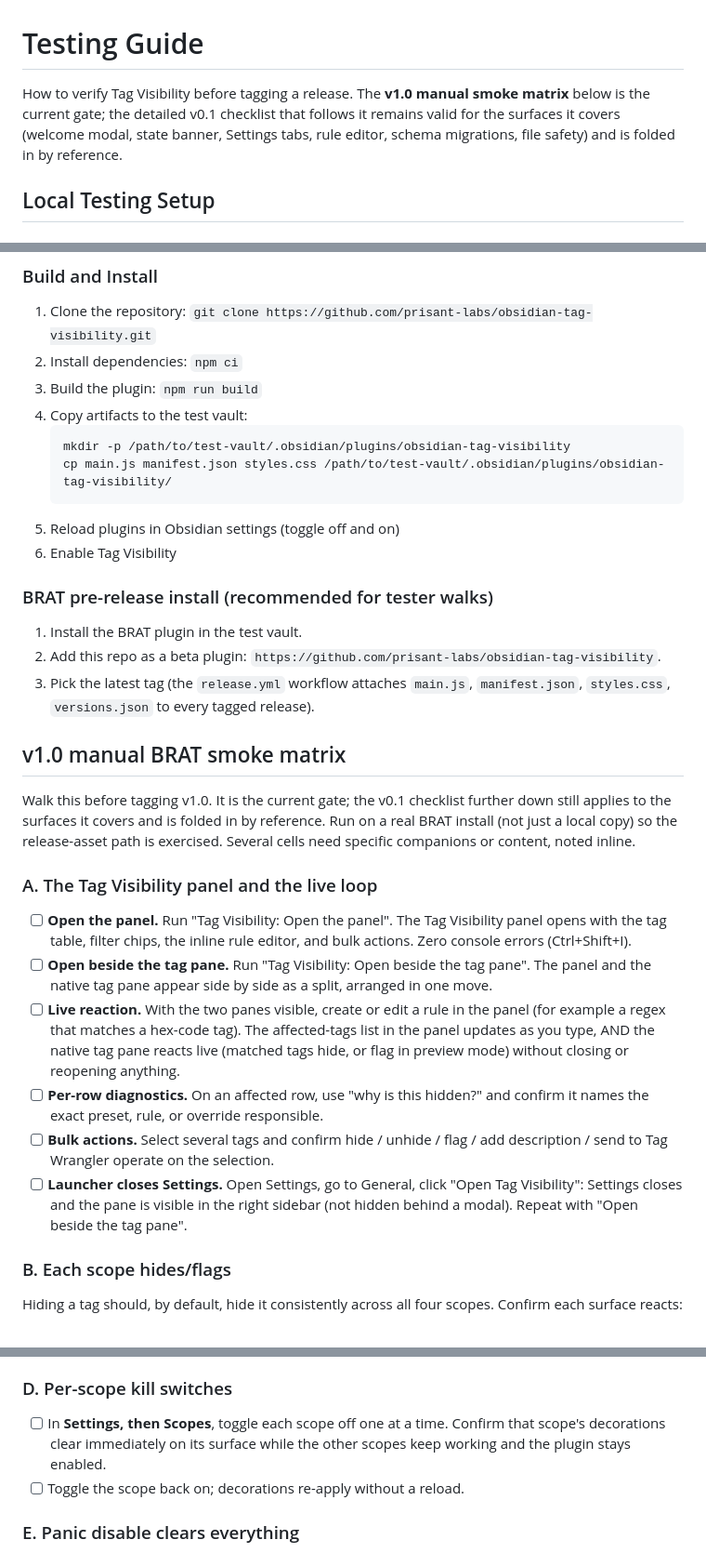
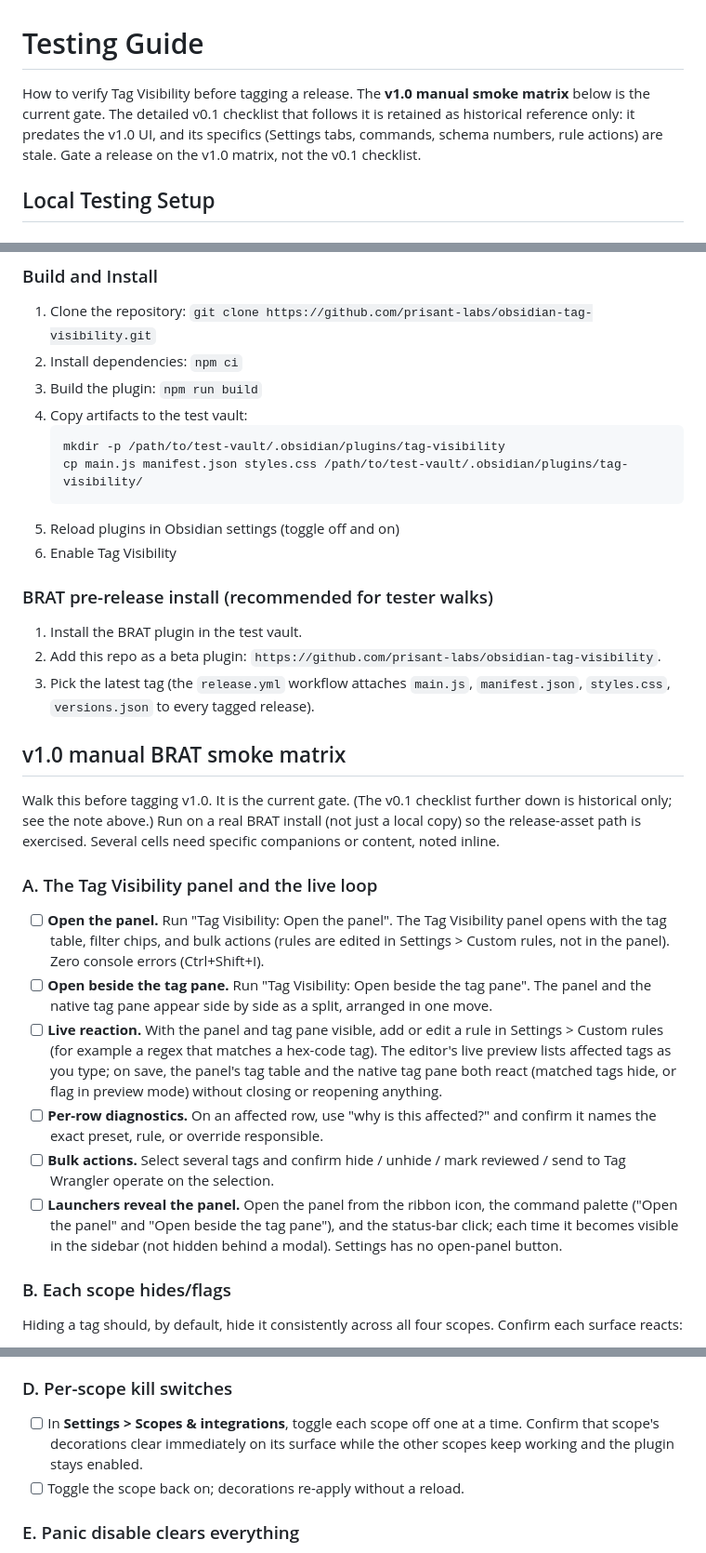
Before and after one commit to prisant-labs/obsidian-tag-curator, a Markdown page: docs/TESTING.md, 3 parts joined by grey strips. Shown at 93% size. Rendered like a GitHub page.

Commit message:
docs(testing): fix the v1.0 smoke matrix, quarantine the v0.1 checklist (P1-05)
The live v1.0 matrix carried the same drift as the public docs; corrected in
place:
- install/data paths -> plugins/tag-visibility (folder = manifest id; was the
  repo name in the install step and tag-curator in the reset/reversibility
  cells).
- panel is tags-only: "Open the panel" and "Live reaction" no longer claim an
  inline rule editor (rules are edited in Settings > Custom rules).
- "why is this hidden?" -> "why is this affected?"; bulk actions -> hide /
  unhide / mark reviewed / Tag Wrangler (no flag / add-description).
- the "Launcher closes Settings" step tested a General open-panel button that
  does not exist; rewritten to the real launchers (ribbon / palette / status
  bar). "Settings, then Scopes" -> "Scopes & integrations". Status-bar cell
  updated to the split wording ("N tags hidden" + flagged; preview "would be
  hidden").

The large v0.1 checklist below the matrix (8-tab Settings with Profiles/
Aliases, open-tag-list commands, First-seen column, show-only/group actions,
per-rule Scope dropdown, debug-logging toggle, schemaVersion 3) is stale
wholesale. Rather than line-edit 15 dead items, a banner quarantines it as
historical/superseded and points to the v1.0 matrix as the gate.

Co-Authored-By: Claude Opus 4.8 <noreply@anthropic.com>
Claude-Session: https://claude.ai/code/session_015QmvPKLgYd57e9bHfhDe8Q

````diff
--- a/docs/TESTING.md
+++ b/docs/TESTING.md
@@ -1,6 +1,6 @@
 # Testing Guide
 
-How to verify Tag Visibility before tagging a release. The **v1.0 manual smoke matrix** below is the current gate; the detailed v0.1 checklist that follows it remains valid for the surfaces it covers (welcome modal, state banner, Settings tabs, rule editor, schema migrations, file safety) and is folded in by reference.
+How to verify Tag Visibility before tagging a release. The **v1.0 manual smoke matrix** below is the current gate. The detailed v0.1 checklist that follows it is retained as historical reference only: it predates the v1.0 UI, and its specifics (Settings tabs, commands, schema numbers, rule actions) are stale. Gate a release on the v1.0 matrix, not the v0.1 checklist.
 
 ## Local Testing Setup
 
@@ -17,8 +17,8 @@ How to verify Tag Visibility before tagging a release. The **v1.0 manual smoke m
 3. Build the plugin: `npm run build`
 4. Copy artifacts to the test vault:
    ```bash
-   mkdir -p /path/to/test-vault/.obsidian/plugins/obsidian-tag-visibility
-   cp main.js manifest.json styles.css /path/to/test-vault/.obsidian/plugins/obsidian-tag-visibility/
+   mkdir -p /path/to/test-vault/.obsidian/plugins/tag-visibility
+   cp main.js manifest.json styles.css /path/to/test-vault/.obsidian/plugins/tag-visibility/
    ```
 5. Reload plugins in Obsidian settings (toggle off and on)
 6. Enable Tag Visibility
@@ -31,16 +31,16 @@ How to verify Tag Visibility before tagging a release. The **v1.0 manual smoke m
 
 ## v1.0 manual BRAT smoke matrix
 
-Walk this before tagging v1.0. It is the current gate; the v0.1 checklist further down still applies to the surfaces it covers and is folded in by reference. Run on a real BRAT install (not just a local copy) so the release-asset path is exercised. Several cells need specific companions or content, noted inline.
+Walk this before tagging v1.0. It is the current gate. (The v0.1 checklist further down is historical only; see the note above.) Run on a real BRAT install (not just a local copy) so the release-asset path is exercised. Several cells need specific companions or content, noted inline.
 
 ### A. The Tag Visibility panel and the live loop
 
-- [ ] **Open the panel.** Run "Tag Visibility: Open the panel". The Tag Visibility panel opens with the tag table, filter chips, the inline rule editor, and bulk actions. Zero console errors (Ctrl+Shift+I).
+- [ ] **Open the panel.** Run "Tag Visibility: Open the panel". The Tag Visibility panel opens with the tag table, filter chips, and bulk actions (rules are edited in Settings > Custom rules, not in the panel). Zero console errors (Ctrl+Shift+I).
 - [ ] **Open beside the tag pane.** Run "Tag Visibility: Open beside the tag pane". The panel and the native tag pane appear side by side as a split, arranged in one move.
-- [ ] **Live reaction.** With the two panes visible, create or edit a rule in the panel (for example a regex that matches a hex-code tag). The affected-tags list in the panel updates as you type, AND the native tag pane reacts live (matched tags hide, or flag in preview mode) without closing or reopening anything.
-- [ ] **Per-row diagnostics.** On an affected row, use "why is this hidden?" and confirm it names the exact preset, rule, or override responsible.
-- [ ] **Bulk actions.** Select several tags and confirm hide / unhide / flag / add description / send to Tag Wrangler operate on the selection.
-- [ ] **Launcher closes Settings.** Open Settings, go to General, click "Open Tag Visibility": Settings closes and the pane is visible in the right sidebar (not hidden behind a modal). Repeat with "Open beside the tag pane".
+- [ ] **Live reaction.** With the panel and tag pane visible, add or edit a rule in Settings > Custom rules (for example a regex that matches a hex-code tag). The editor's live preview lists affected tags as you type; on save, the panel's tag table and the native tag pane both react (matched tags hide, or flag in preview mode) without closing or reopening anything.
+- [ ] **Per-row diagnostics.** On an affected row, use "why is this affected?" and confirm it names the exact preset, rule, or override responsible.
+- [ ] **Bulk actions.** Select several tags and confirm hide / unhide / mark reviewed / send to Tag Wrangler operate on the selection.
+- [ ] **Launchers reveal the panel.** Open the panel from the ribbon icon, the command palette ("Open the panel" and "Open beside the tag pane"), and the status-bar click; each time it becomes visible in the sidebar (not hidden behind a modal). Settings has no open-panel button.
 
 ### B. Each scope hides/flags
 
@@ -59,7 +59,7 @@ Hiding a tag should, by default, hide it consistently across all four scopes. Co
 
 ### D. Per-scope kill switches
 
-- [ ] In **Settings, then Scopes**, toggle each scope off one at a time. Confirm that scope's decorations clear immediately on its surface while the other scopes keep working and the plugin stays enabled.
+- [ ] In **Settings > Scopes & integrations**, toggle each scope off one at a time. Confirm that scope's decorations clear immediately on its surface while the other scopes keep working and the plugin stays enabled.
 - [ ] Toggle the scope back on; decorations re-apply without a reload.
 
 ### E. Panic disable clears everything
````
Also changed, not shown: other parts of docs/TESTING.md (+7 -3 lines).
